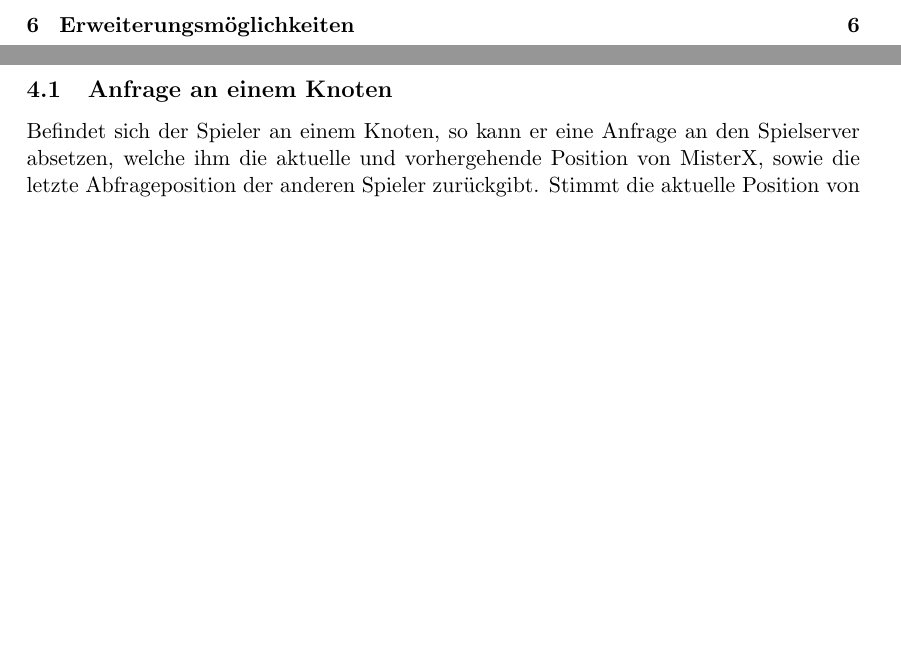
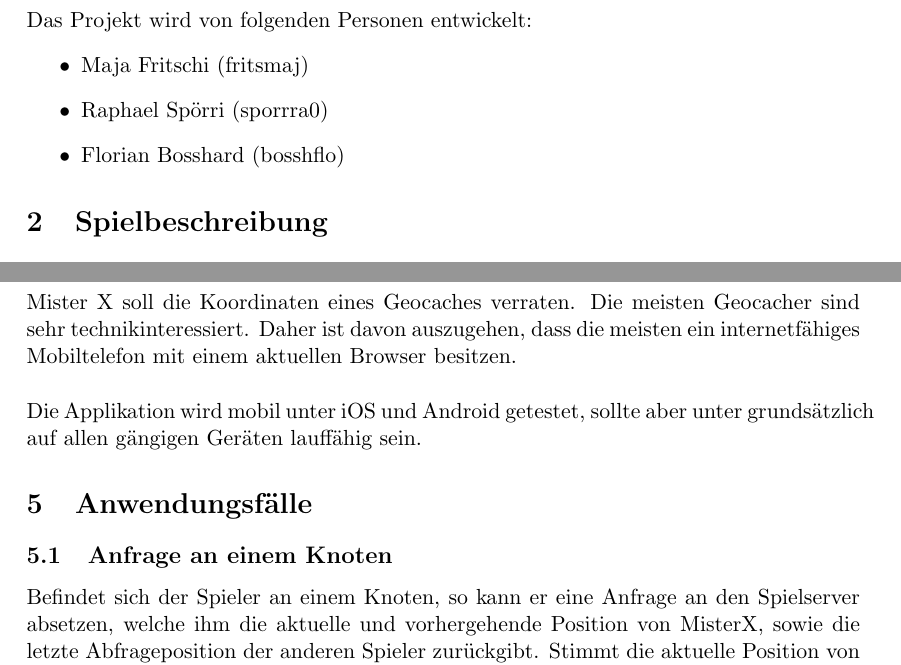
Before and after one commit to florianbosshard/Yard, a LaTeX document (Dokumentation/Projektidee.tex): two parts of pages 1 and 3 of 6 before the commit and two parts of pages 2 and 3 of 6 after it, joined at a grey line, cut at the place of the change, the shorter picture padded with empty space. Compiled offline with pdfLaTeX.

Commit message:
Ergänzungen / Korrekturen der Projektidee (Anwender, Projektteam,

```diff
--- a/Dokumentation/Projektidee.tex
+++ b/Dokumentation/Projektidee.tex
@@ -17,6 +17,15 @@
 \tableofcontents
 \newpage
 
+\section{Projektteam}
+Das Projekt wird von folgenden Personen entwickelt:
+\begin{itemize}
+\item Maja Fritschi (fritsmaj)
+\item Raphael Spörri (sporrra0)
+\item Florian Bosshard (bosshflo)
+\end{itemize}
+
+
 \section{Spielbeschreibung}
 In diesem Projekt wird eine Schnitzeljagd ähnlich dem Spiel Scotland Yard, durch die Winterthurer Altstadt entwickelt. Daher auch die ähnliche Projektbezeichnung Winterthur Yard.
 \\\\
@@ -36,3 +45,6 @@ Für die Spielenden:
 
 
 \section{Anwender}
+Mister X soll die Koordinaten eines Geocaches verraten. Die meisten Geocacher sind sehr technikinteressiert. Daher ist davon auszugehen, dass die meisten ein internetfähiges Mobiltelefon mit einem aktuellen Browser besitzen.
+\\\\
+Die Applikation wird mobil unter iOS und Android getestet, sollte aber unter grundsätzlich auf allen gängigen Geräten lauffähig sein.
```
Also changed, not shown: Dokumentation/Projektidee.pdf, Dokumentation/Projektidee.tex (7 more changed lines), 4 other files.
